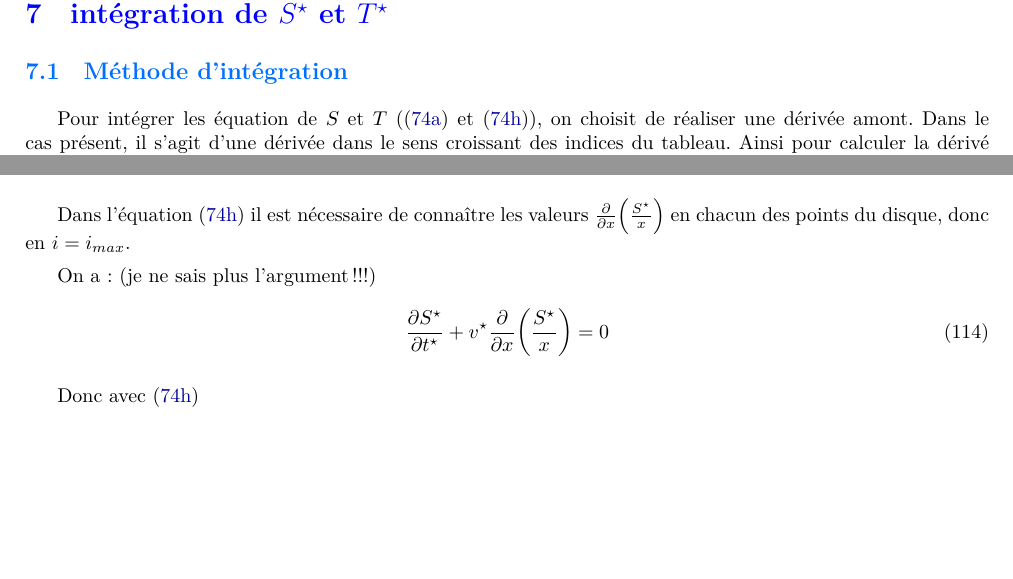
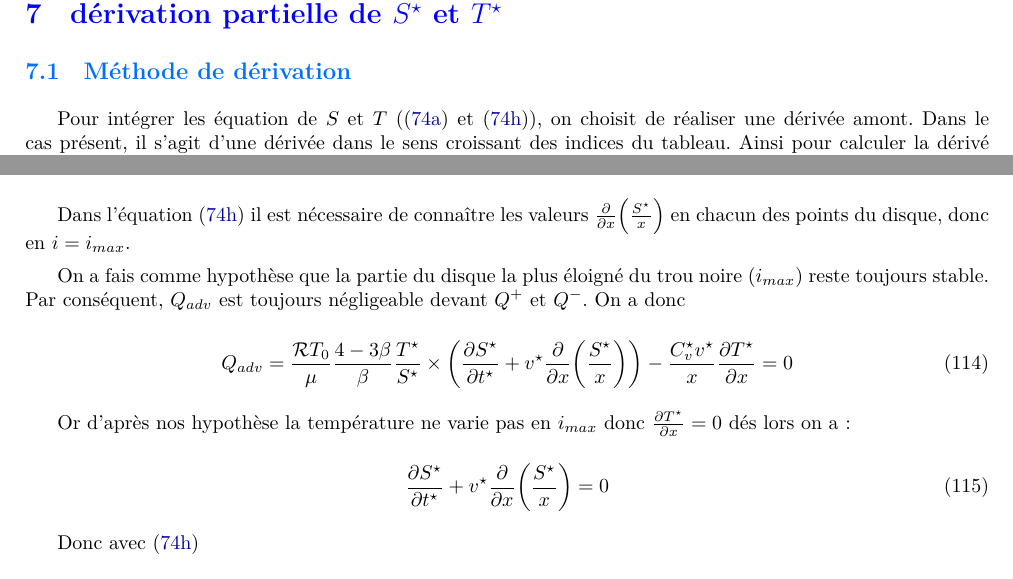
Before and after one commit to M2-AAIS/BAD-Report, a LaTeX document (rapport.tex, which reads integration_condition_au_bord.tex): two parts of pages 21 and 22 of 27, joined at a grey line, cut so that both start at the same text, the shorter picture padded with empty space. Compiled offline with XeLaTeX; a missing font is replaced by an installed copy or a similar font.

Commit message:
fix a missing argument in "condition au bords"

```diff
--- a/integration_condition_au_bord.tex
+++ b/integration_condition_au_bord.tex
@@ -1,6 +1,6 @@
-\section{intégration de $S^{\star}$ et $T^{\star}$}
+\section{dérivation partielle  de $S^{\star}$ et $T^{\star}$}
 
-\subsection{Méthode d'intégration}
+\subsection{Méthode de dérivation}
 
 Pour intégrer les équation de $S$ et $T$ (\eqref{eq:difS} et \eqref{eq:difT}), on choisit de réaliser une dérivée amont. Dans le cas présent, il s'agit d'une dérivée dans le sens croissant des indices du tableau. Ainsi pour calculer la dérivé partielle de $S^{\star}$ en $x$ à la case $i$ on calculera :
 
@@ -59,8 +59,17 @@ On cherche les conditions aux bords de $\frac{\partial S^{\star}}{\partial t^{\s
 
 Dans l'équation \eqref{eq:difT} il est nécessaire de connaître les valeurs $\frac{\partial}{\partial x}\left(\frac{S^{\star}}{x}\right)$ en chacun des points du disque, donc en $i=i_{max}$.
 
-%FIXME
-On a : (je ne sais plus l'argument !!!)
+On a fais comme hypothèse que la partie du disque la plus éloigné du trou noire ($i_{max}$) reste toujours stable. Par conséquent, $Q_{adv}$ est toujours négligeable devant $Q^+$ et $Q^-$. On a donc
+
+\begin{equation}
+Q_{adv}=\frac{\mathcal{R} T_0}{\mu} \frac{4-3\beta}{\beta} \frac{T^\star}{S^\star} \times
+        \left( \frac{\partial S^\star}{\partial t^\star} + v^\star \frac{\partial}{\partial x} \left(\frac{S^\star}{x}\right) \right) -
+        \frac{C_v^\star v^\star}{x} \frac{\partial T^\star}{\partial x}=0
+\end{equation}
+
+Or d'après nos hypothèse la température ne varie pas en $i_{max}$ donc $\frac{\partial T^\star}{\partial x} =0$ dés lors on a :
+
+
 \begin{equation}
   \frac{\partial S^{\star}}{\partial t^{\star}} + v^{\star} \frac{\partial}{\partial x} \left(\frac{S^{\star}}{x}\right)=0
 \end{equation}
```
